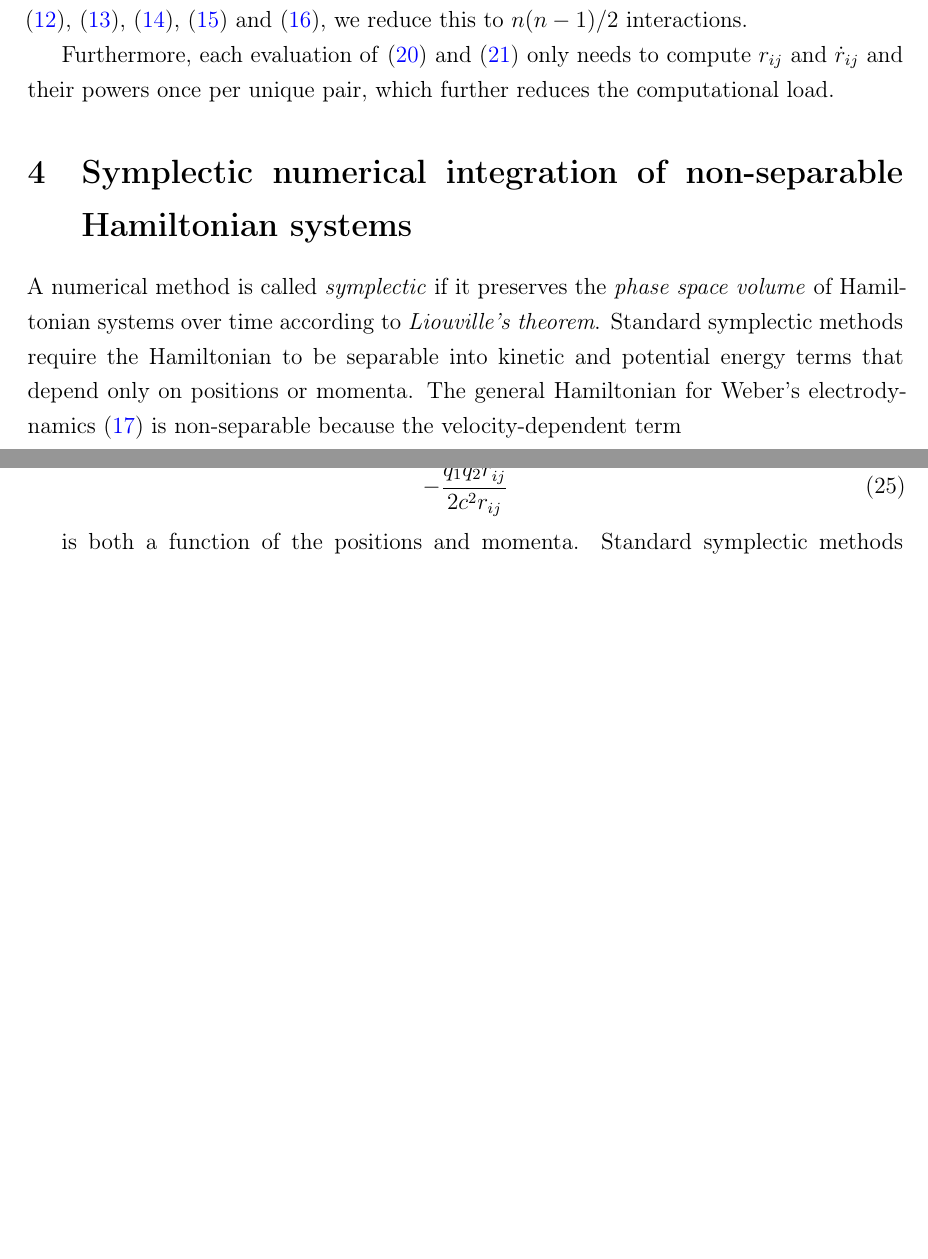
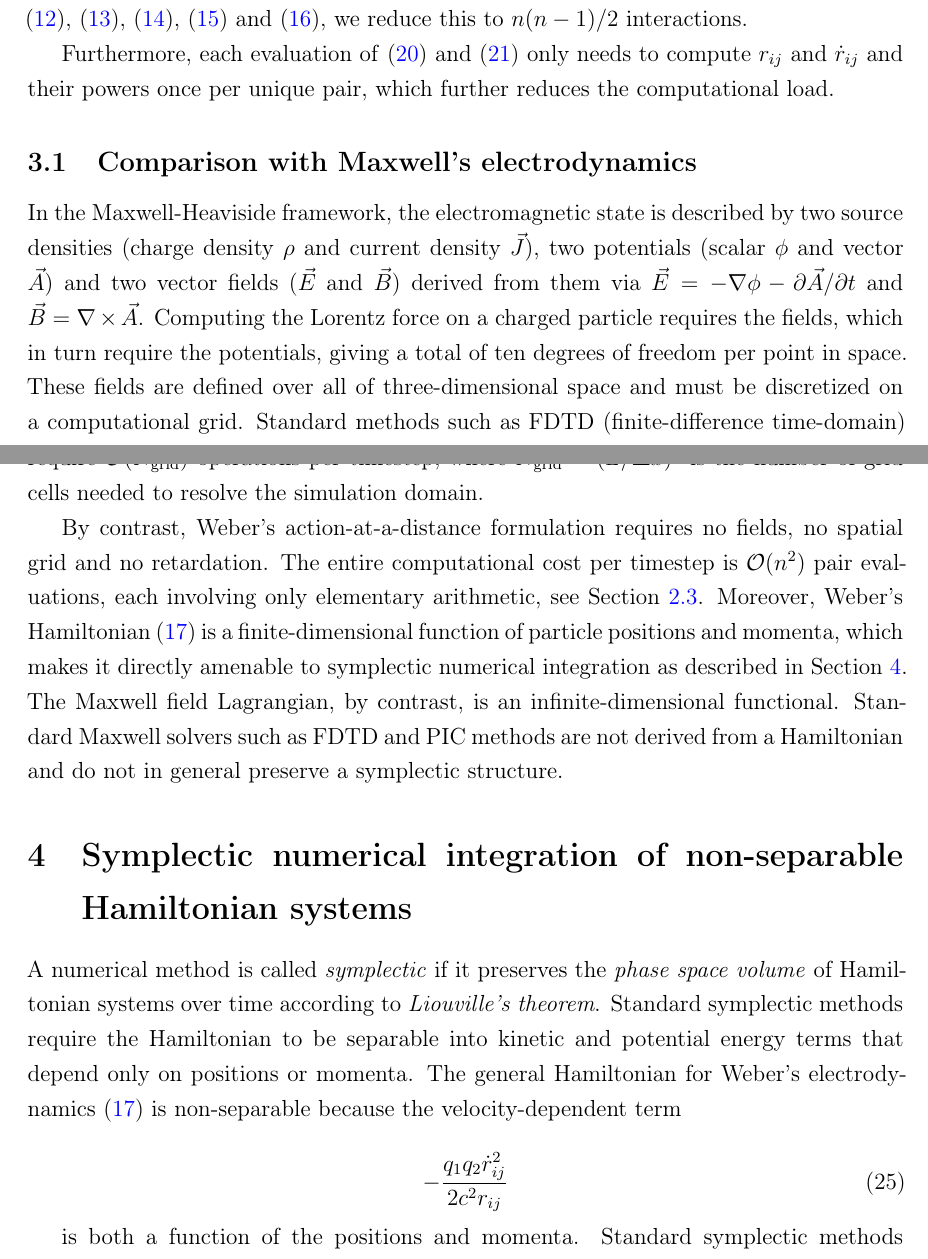
Before and after one commit to WeberElectrodynamics/WeberElectrodynamics.jl, a LaTeX paper (papers/Computational-Weber-Electrodynamics/Computational-Weber-Electrodynamics.tex): two parts of pages 6 and 7 of 11, joined at a grey line, cut so that both start at the same text, the shorter picture padded with empty space. Compiled offline with pdfLaTeX.

Commit message:
Add Weber vs Maxwell computational complexity comparison subsection
Highlights Weber's finite-dimensional Hamiltonian advantage: O(n^2) pair
arithmetic with no fields/grid vs Maxwell's 10 DOF per grid point and
infinite-dimensional field Lagrangian. Notes that standard Maxwell solvers
(FDTD, PIC) are not symplectic, unlike Weber's Hamiltonian integrator.

Co-Authored-By: Claude Opus 4.6 (1M context) <noreply@anthropic.com>

```diff
--- a/papers/Computational-Weber-Electrodynamics/Computational-Weber-Electrodynamics.tex
+++ b/papers/Computational-Weber-Electrodynamics/Computational-Weber-Electrodynamics.tex
@@ -286,7 +286,12 @@ A naive implementation would compute all $n(n-1)$ interactions, but by exploitin
 
 Furthermore, each evaluation of \eqref{xdot_expanded} and \eqref{pdot_expanded} only needs to compute $r_{ij}$ and $\dot{r}_{ij}$ and their powers once per unique pair, which further reduces the computational load.
 
-\section{Symplectic numerical integration of non-separable Hamiltonian systems}
+\subsection{Comparison with Maxwell's electrodynamics}
+In the Maxwell-Heaviside framework, the electromagnetic state is described by two source densities (charge density $\rho$ and current density $\vec{J}$), two potentials (scalar $\phi$ and vector $\vec{A}$) and two vector fields ($\vec{E}$ and $\vec{B}$) derived from them via $\vec{E} = -\nabla\phi - \partial\vec{A}/\partial t$ and $\vec{B} = \nabla \times \vec{A}$. Computing the Lorentz force on a charged particle requires the fields, which in turn require the potentials, giving a total of ten degrees of freedom per point in space. These fields are defined over all of three-dimensional space and must be discretized on a computational grid. Standard methods such as FDTD (finite-difference time-domain) require $\mathcal{O}(N_\text{grid})$ operations per timestep, where $N_\text{grid} = (L/\Delta x)^3$ is the number of grid cells needed to resolve the simulation domain.
+
+By contrast, Weber's action-at-a-distance formulation requires no fields, no spatial grid and no retardation. The entire computational cost per timestep is $\mathcal{O}(n^2)$ pair evaluations, each involving only elementary arithmetic, see Section~\ref{n-body-hamiltonian}. Moreover, Weber's Hamiltonian \eqref{hamiltonian} is a finite-dimensional function of particle positions and momenta, which makes it directly amenable to symplectic numerical integration as described in Section~\ref{symplectic}. The Maxwell field Lagrangian, by contrast, is an infinite-dimensional functional. Standard Maxwell solvers such as FDTD and PIC methods are not derived from a Hamiltonian and do not in general preserve a symplectic structure.
+
+\section{Symplectic numerical integration of non-separable Hamiltonian systems}\label{symplectic}
 A numerical method is called \textit{symplectic} if it preserves the \textit{phase space volume} of Hamiltonian systems over time according to \textit{Liouville's theorem}. Standard symplectic methods require the Hamiltonian to be separable into kinetic and potential energy terms that depend only on positions or momenta. The general Hamiltonian for Weber's electrodynamics \eqref{hamiltonian} is non-separable because the velocity-dependent term
 
 \begin{equation}
```
Also changed, not shown: papers/Computational-Weber-Electrodynamics/Computational-Weber-Electrodynamics.pdf, papers/Computational-Weber-Electrodynamics/Computational-Weber-Electrodynamics.tex (4 more changed lines).
